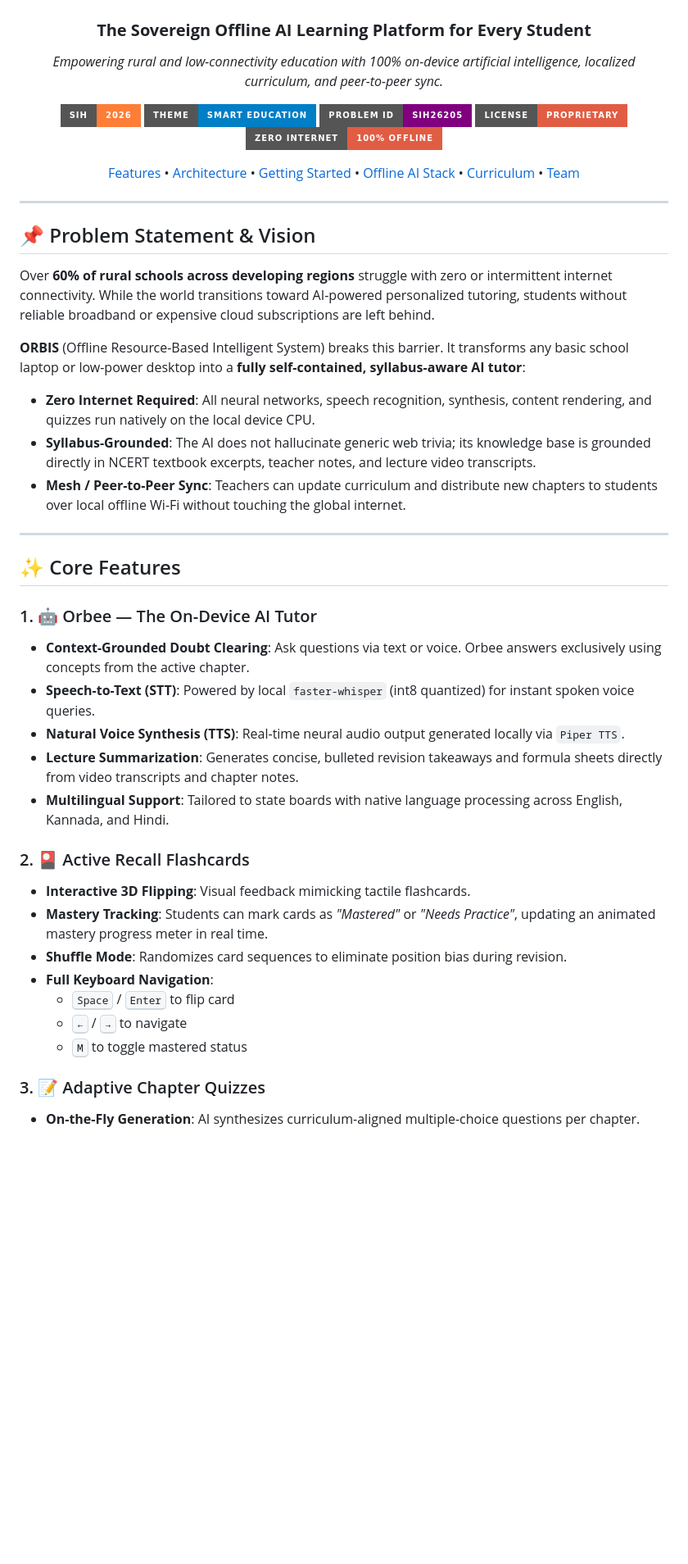
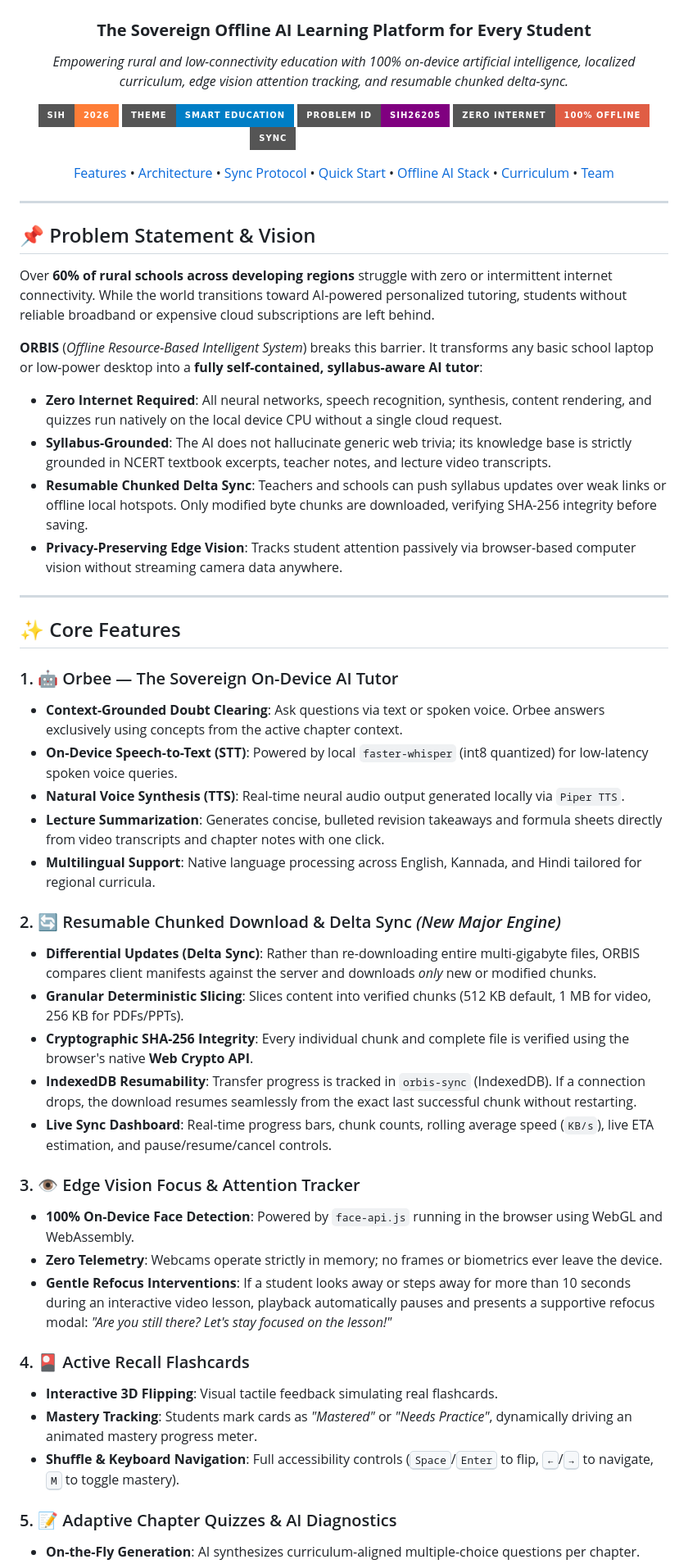
Before and after one commit to TarunDavid/ORBIS, a Markdown page: README.md, the part around one of its changes. Shown at 82% size. GitHub-like rendering; badges without logos; blank space fills up the shorter version.

```diff
--- a/README.md
+++ b/README.md
@@ -3,15 +3,15 @@
 # 🪐 ORBIS
 ### **The Sovereign Offline AI Learning Platform for Every Student**
 
-*Empowering rural and low-connectivity education with 100% on-device artificial intelligence, localized curriculum, and peer-to-peer sync.*
+*Empowering rural and low-connectivity education with 100% on-device artificial intelligence, localized curriculum, edge vision attention tracking, and resumable chunked delta-sync.*
 
 [![Smart India Hackathon 2026](https://img.shields.io/badge/SIH-2026-orange.svg?style=for-the-badge)](https://www.sih.gov.in/)
 [![Theme: Smart Education](https://img.shields.io/badge/Theme-Smart%20Education-blue.svg?style=for-the-badge)](#)
 [![Problem: SIH26205](https://img.shields.io/badge/Problem%20ID-SIH26205-purple.svg?style=for-the-badge)](#)
-[![License: Proprietary](https://img.shields.io/badge/License-Proprietary-red.svg?style=for-the-badge)](#)
 [![Offline First](https://img.shields.io/badge/Zero%20Internet-100%25%20Offline-red.svg?style=for-the-badge)](#)
+[![Sync: Chunked Delta](https://img.shields.io/badge/Sync-SHA--256%20Delta%20Engine-emerald.svg?style=for-the-badge)](#)
 
-[Features](#-core-features) • [Architecture](#-system-architecture) • [Getting Started](#-quick-start) • [Offline AI Stack](#-on-device-ai-engine) • [Curriculum](#-curriculum--subjects) • [Team](#-team-alphacenturi)
+[Features](#-core-features) • [Architecture](#-system-architecture) • [Sync Protocol](#-chunked-download--delta-sync-engine) • [Quick Start](#-quick-start) • [Offline AI Stack](#-on-device-ai-engine) • [Curriculum](#-curriculum--subjects) • [Team](#-team-alphacenturi)
 
 ---
 
@@ -21,30 +21,39 @@
 
 Over **60% of rural schools across developing regions** struggle with zero or intermittent internet connectivity. While the world transitions toward AI-powered personalized tutoring, students without reliable broadband or expensive cloud subscriptions are left behind.
 
-**ORBIS** (Offline Resource-Based Intelligent System) breaks this barrier. It transforms any basic school laptop or low-power desktop into a **fully self-contained, syllabus-aware AI tutor**:
-- **Zero Internet Required**: All neural networks, speech recognition, synthesis, content rendering, and quizzes run natively on the local device CPU.
-- **Syllabus-Grounded**: The AI does not hallucinate generic web trivia; its knowledge base is grounded directly in NCERT textbook excerpts, teacher notes, and lecture video transcripts.
-- **Mesh / Peer-to-Peer Sync**: Teachers can update curriculum and distribute new chapters to students over local offline Wi-Fi without touching the global internet.
+**ORBIS** (*Offline Resource-Based Intelligent System*) breaks this barrier. It transforms any basic school laptop or low-power desktop into a **fully self-contained, syllabus-aware AI tutor**:
+- **Zero Internet Required**: All neural networks, speech recognition, synthesis, content rendering, and quizzes run natively on the local device CPU without a single cloud request.
+- **Syllabus-Grounded**: The AI does not hallucinate generic web trivia; its knowledge base is strictly grounded in NCERT textbook excerpts, teacher notes, and lecture video transcripts.
+- **Resumable Chunked Delta Sync**: Teachers and schools can push syllabus updates over weak links or offline local hotspots. Only modified byte chunks are downloaded, verifying SHA-256 integrity before saving.
+- **Privacy-Preserving Edge Vision**: Tracks student attention passively via browser-based computer vision without streaming camera data anywhere.
 
 ---
 
 ## ✨ Core Features
 
-### 1. 🤖 Orbee — The On-Device AI Tutor
-- **Context-Grounded Doubt Clearing**: Ask questions via text or voice. Orbee answers exclusively using concepts from the active chapter.
-- **Speech-to-Text (STT)**: Powered by local `faster-whisper` (int8 quantized) for instant spoken voice queries.
+### 1. 🤖 Orbee — The Sovereign On-Device AI Tutor
+- **Context-Grounded Doubt Clearing**: Ask questions via text or spoken voice. Orbee answers exclusively using concepts from the active chapter context.
+- **On-Device Speech-to-Text (STT)**: Powered by local `faster-whisper` (int8 quantized) for low-latency spoken voice queries.
 - **Natural Voice Synthesis (TTS)**: Real-time neural audio output generated locally via `Piper TTS`.
-- **Lecture Summarization**: Generates concise, bulleted revision takeaways and formula sheets directly from video transcripts and chapter notes.
-- **Multilingual Support**: Tailored to state boards with native language processing across English, Kannada, and Hindi.
+- **Lecture Summarization**: Generates concise, bulleted revision takeaways and formula sheets directly from video transcripts and chapter notes with one click.
+- **Multilingual Support**: Native language processing across English, Kannada, and Hindi tailored for regional curricula.
 
-### 2. 🎴 Active Recall Flashcards
-- **Interactive 3D Flipping**: Visual feedback mimicking tactile flashcards.
-- **Mastery Tracking**: Students can mark cards as *"Mastered"* or *"Needs Practice"*, updating an animated mastery progress meter in real time.
-- **Shuffle Mode**: Randomizes card sequences to eliminate position bias during revision.
-- **Full Keyboard Navigation**:
-  - <kbd>Space</kbd> / <kbd>Enter</kbd> to flip card
-  - <kbd>←</kbd> / <kbd>→</kbd> to navigate
-  - <kbd>M</kbd> to toggle mastered status
+### 2. 🔄 Resumable Chunked Download & Delta Sync *(New Major Engine)*
+- **Differential Updates (Delta Sync)**: Rather than re-downloading entire multi-gigabyte files, ORBIS compares client manifests against the server and downloads *only* new or modified chunks.
+- **Granular Deterministic Slicing**: Slices content into verified chunks (512 KB default, 1 MB for video, 256 KB for PDFs/PPTs).
+- **Cryptographic SHA-256 Integrity**: Every individual chunk and complete file is verified using the browser's native **Web Crypto API**.
+- **IndexedDB Resumability**: Transfer progress is tracked in `orbis-sync` (IndexedDB). If a connection drops, the download resumes seamlessly from the exact last successful chunk without restarting.
+- **Live Sync Dashboard**: Real-time progress bars, chunk counts, rolling average speed (`KB/s`), live ETA estimation, and pause/resume/cancel controls.
 
-### 3. 📝 Adaptive Chapter Quizzes
+### 3. 👁️ Edge Vision Focus & Attention Tracker
+- **100% On-Device Face Detection**: Powered by `face-api.js` running in the browser using WebGL and WebAssembly.
+- **Zero Telemetry**: Webcams operate strictly in memory; no frames or biometrics ever leave the device.
+- **Gentle Refocus Interventions**: If a student looks away or steps away for more than 10 seconds during an interactive video lesson, playback automatically pauses and presents a supportive refocus modal: *"Are you still there? Let's stay focused on the lesson!"*
+
+### 4. 🎴 Active Recall Flashcards
+- **Interactive 3D Flipping**: Visual tactile feedback simulating real flashcards.
+- **Mastery Tracking**: Students mark cards as *"Mastered"* or *"Needs Practice"*, dynamically driving an animated mastery progress meter.
+- **Shuffle & Keyboard Navigation**: Full accessibility controls (<kbd>Space</kbd>/<kbd>Enter</kbd> to flip, <kbd>←</kbd>/<kbd>→</kbd> to navigate, <kbd>M</kbd> to toggle mastery).
+
+### 5. 📝 Adaptive Chapter Quizzes & AI Diagnostics
 - **On-the-Fly Generation**: AI synthesizes curriculum-aligned multiple-choice questions per chapter.
```
Also changed, not shown: other parts of README.md (+93 -38 lines).
